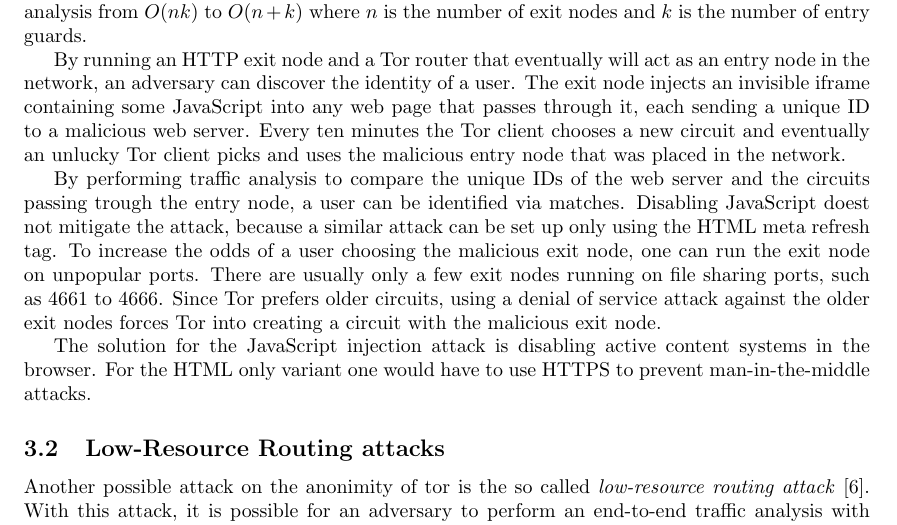
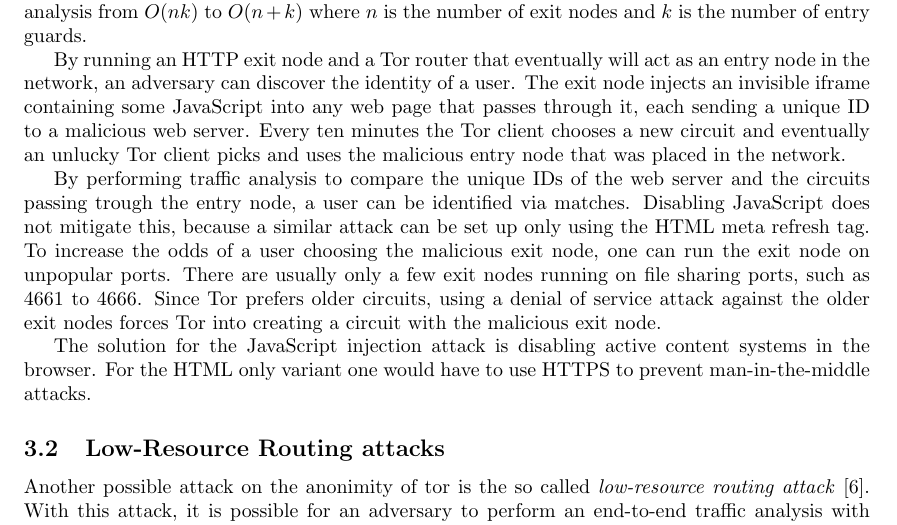
Before and after one commit to rjagerman/ANON, a LaTeX paper (paper.tex): part of page 5 of 16, cut so that both start at the same text. Compiled offline with pdfLaTeX.

Commit message:
Small fixes in browser based attacks part 2

```diff
--- a/paper.tex
+++ b/paper.tex
@@ -175,7 +175,7 @@
 
 		By running an HTTP exit node and a Tor router that eventually will act as an entry node in the network, an adversary can discover the identity of a user. The exit node injects an invisible iframe containing some JavaScript into any web page that passes through it, each sending a unique ID to a malicious web server. Every ten minutes the Tor client chooses a new circuit and eventually an unlucky Tor client picks and uses the malicious entry node that was placed in the network.
 
-		By performing traffic analysis to compare the unique IDs of the web server and the circuits passing trough the entry node, a user can be identified via matches. Disabling JavaScript doest not mitigate the attack, because a similar attack can be set up only using the HTML meta refresh tag. To increase the odds of a user choosing the malicious exit node, one can run the exit node on unpopular ports. There are usually only a few exit nodes running on file sharing ports, such as 4661 to 4666. Since Tor prefers older circuits, using a denial of service attack against the older exit nodes forces Tor into creating a circuit with the malicious exit node.
+		By performing traffic analysis to compare the unique IDs of the web server and the circuits passing trough the entry node, a user can be identified via matches. Disabling JavaScript does not mitigate this, because a similar attack can be set up only using the HTML meta refresh tag. To increase the odds of a user choosing the malicious exit node, one can run the exit node on unpopular ports. There are usually only a few exit nodes running on file sharing ports, such as 4661 to 4666. Since Tor prefers older circuits, using a denial of service attack against the older exit nodes forces Tor into creating a circuit with the malicious exit node.
 
 		The solution for the JavaScript injection attack is disabling active content systems in the browser. For the HTML only variant one would have to use HTTPS to prevent man-in-the-middle attacks.
 
```
